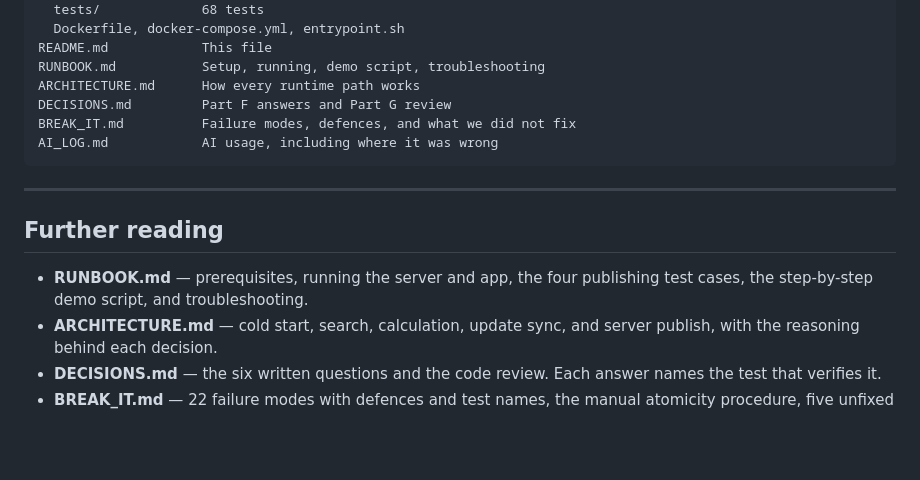
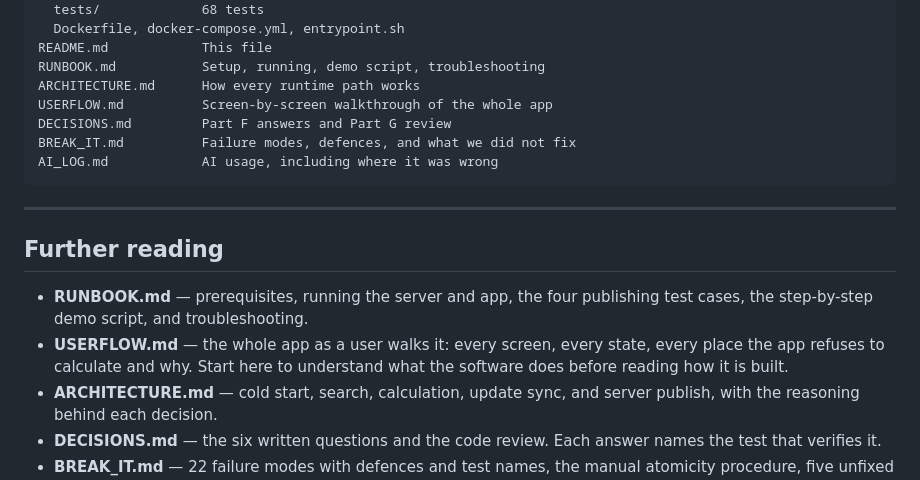
Before and after one commit to dineshthokala/vetifi-task, a Markdown page: README.md, the part around the change. GitHub-like rendering; blank space fills up the shorter version.

```diff
--- a/README.md
+++ b/README.md
@@ -278,6 +278,7 @@ fixed, and both were invisible to the tests that existed at the time.
 README.md            This file
 RUNBOOK.md           Setup, running, demo script, troubleshooting
 ARCHITECTURE.md      How every runtime path works
+USERFLOW.md          Screen-by-screen walkthrough of the whole app
 DECISIONS.md         Part F answers and Part G review
 BREAK_IT.md          Failure modes, defences, and what we did not fix
 AI_LOG.md            AI usage, including where it was wrong
@@ -289,6 +290,9 @@ AI_LOG.md            AI usage, including where it was wrong
 
 - **RUNBOOK.md** — prerequisites, running the server and app, the four publishing
   test cases, the step-by-step demo script, and troubleshooting.
+- **USERFLOW.md** — the whole app as a user walks it: every screen, every state,
+  every place the app refuses to calculate and why. Start here to understand
+  what the software does before reading how it is built.
 - **ARCHITECTURE.md** — cold start, search, calculation, update sync, and server
   publish, with the reasoning behind each decision.
 - **DECISIONS.md** — the six written questions and the code review. Each answer
```
Also changed, not shown: RUNBOOK.md (+1 -1 lines), USERFLOW.md (added, +388 -0 lines).
